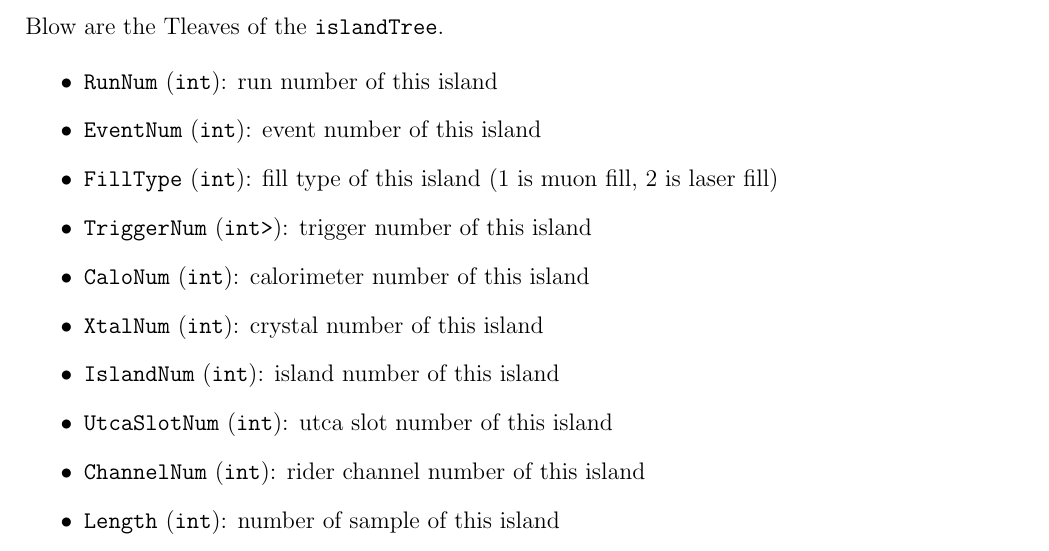
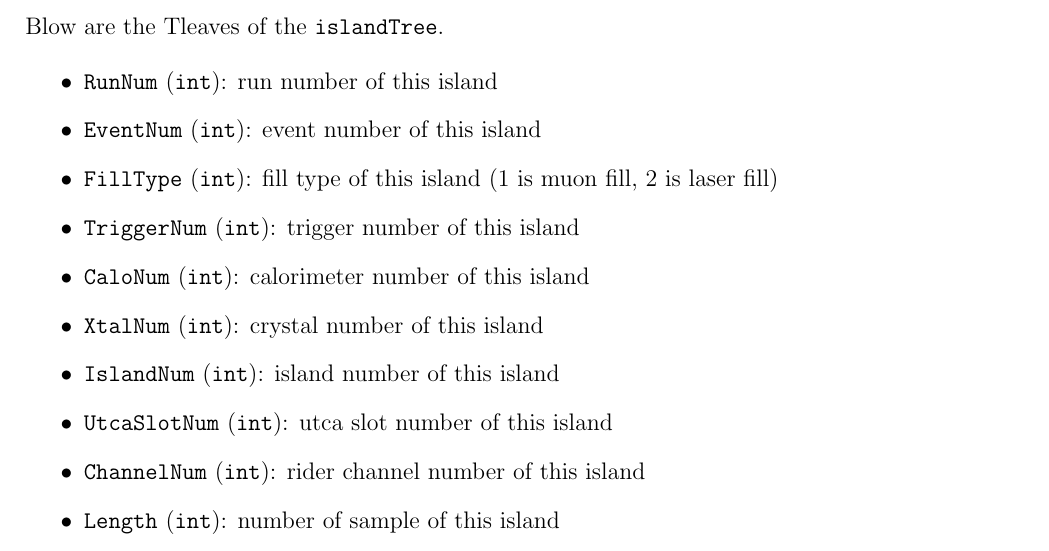
Before and after one commit to kimsiang/SLAC2016, a LaTeX document (DataAnalysis_Manual/SLAC2016_DataAnalysis_Manual.tex): part of page 5 of 10, cut so that both start at the same text. Compiled offline with pdfLaTeX.

Commit message:
updated pdf of the manual

```diff
--- a/DataAnalysis_Manual/SLAC2016_DataAnalysis_Manual.tex
+++ b/DataAnalysis_Manual/SLAC2016_DataAnalysis_Manual.tex
@@ -152,7 +152,7 @@ Blow are the Tleaves of the \verb+islandTree+.
 \item \verb+RunNum+ (\verb+int+): run number of this island
 \item \verb+EventNum+ (\verb+int+): event number of this island
 \item \verb+FillType+ (\verb+int+): fill type of this island (1 is muon fill, 2 is laser fill)
-\item \verb+TriggerNum+ (\verb+int>+): trigger number of this island
+\item \verb+TriggerNum+ (\verb+int+): trigger number of this island
 \item \verb+CaloNum+ (\verb+int+): calorimeter number of this island
 \item \verb+XtalNum+ (\verb+int+): crystal number of this island
 \item \verb+IslandNum+ (\verb+int+): island number of this island
```
Also changed, not shown: DataAnalysis_Manual/SLAC2016_DataAnalysis_Manual.pdf, 1 other file.
